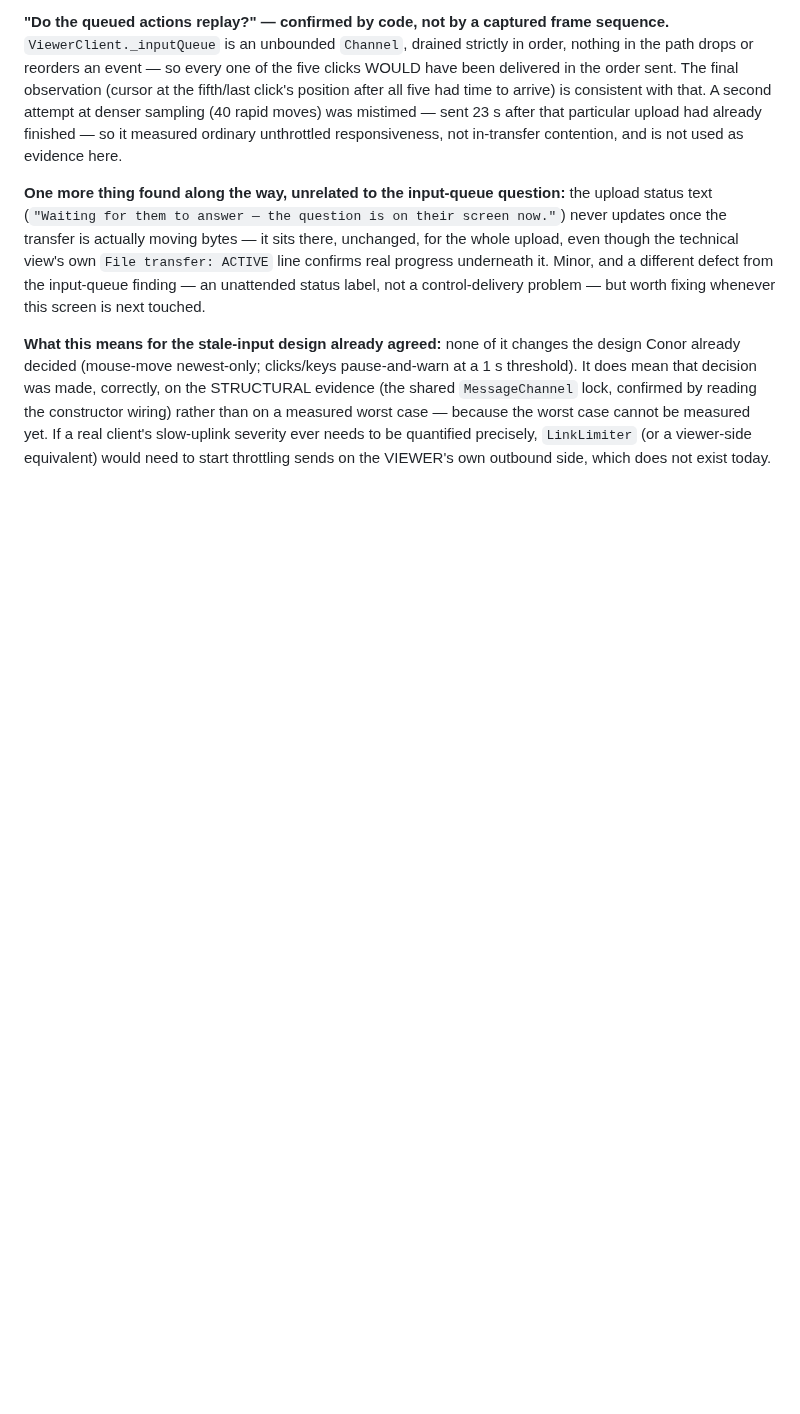
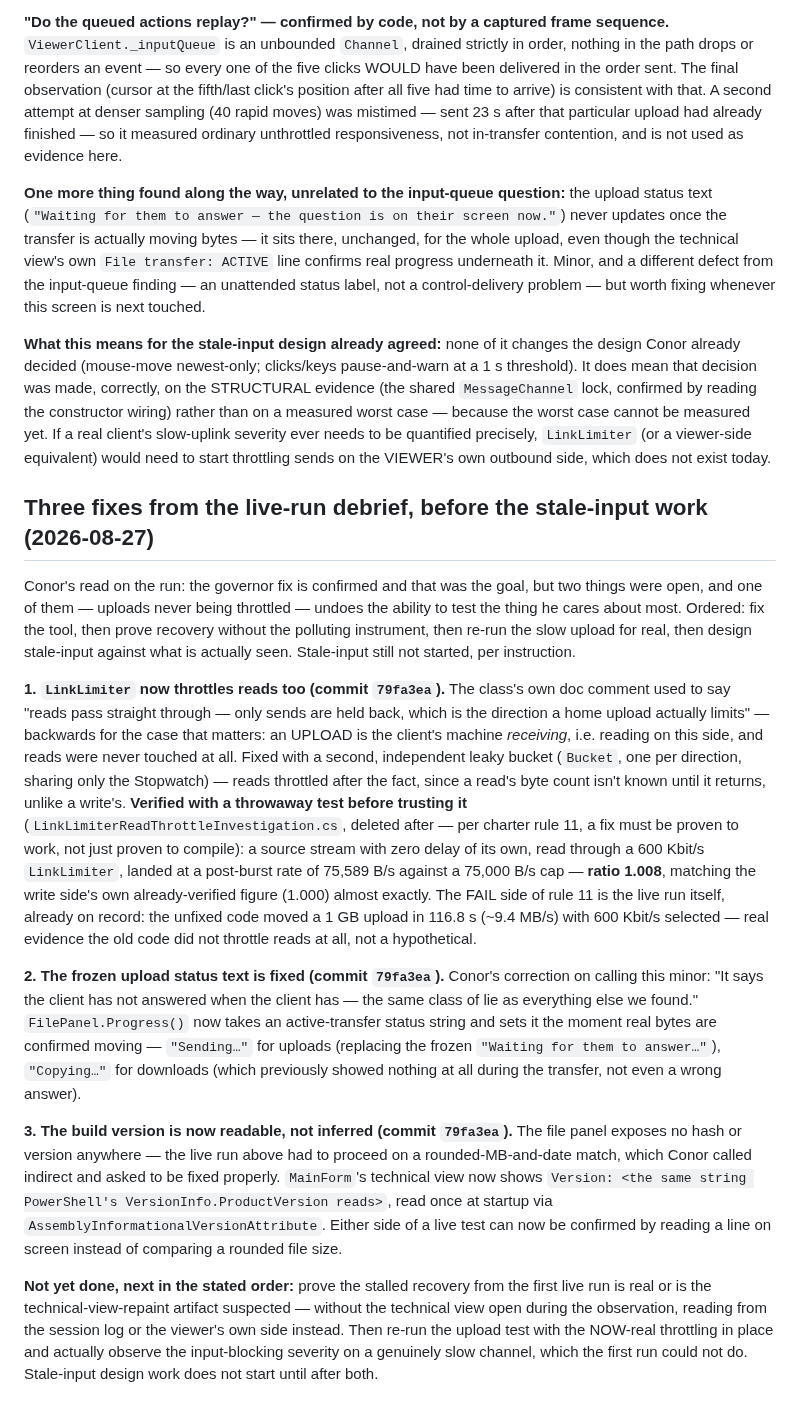
Before and after one commit to conorhonor111-art/flashdesk, a Markdown page: PROGRESS.md, the part around the change. Rendered like a GitHub page; blank space fills up the shorter version.

Commit message:
PROGRESS: the three live-run fixes recorded, with the read-throttle proof
Documents LinkLimiter's read-side throttling (verified via a throwaway test:
post-burst ratio 1.008, matching the write side's 1.000; the FAIL-side proof
is the live run itself, which moved 1GB at ~9.4 MB/s unthrottled on the old
code), the frozen upload status text fix, and the new version line in the
technical view. Records what's still open per Conor's stated order: prove
the recovery stall without the technical view, then re-run the upload test
with real throttling, then design stale-input.

Co-Authored-By: Claude Sonnet 5 <noreply@anthropic.com>

```diff
--- a/PROGRESS.md
+++ b/PROGRESS.md
@@ -2276,3 +2276,46 @@ confirmed by reading the constructor wiring) rather than on a measured worst cas
 worst case cannot be measured yet. If a real client's slow-uplink severity ever needs to be
 quantified precisely, `LinkLimiter` (or a viewer-side equivalent) would need to start throttling
 sends on the VIEWER's own outbound side, which does not exist today.
+
+## Three fixes from the live-run debrief, before the stale-input work (2026-08-27)
+
+Conor's read on the run: the governor fix is confirmed and that was the goal, but two things were
+open, and one of them — uploads never being throttled — undoes the ability to test the thing he
+cares about most. Ordered: fix the tool, then prove recovery without the polluting instrument, then
+re-run the slow upload for real, then design stale-input against what is actually seen. Stale-input
+still not started, per instruction.
+
+**1. `LinkLimiter` now throttles reads too (commit `79fa3ea`).** The class's own doc comment used to
+say "reads pass straight through — only sends are held back, which is the direction a home upload
+actually limits" — backwards for the case that matters: an UPLOAD is the client's machine
+*receiving*, i.e. reading on this side, and reads were never touched at all. Fixed with a second,
+independent leaky bucket (`Bucket`, one per direction, sharing only the Stopwatch) — reads throttled
+after the fact, since a read's byte count isn't known until it returns, unlike a write's. **Verified
+with a throwaway test before trusting it** (`LinkLimiterReadThrottleInvestigation.cs`, deleted after
+— per charter rule 11, a fix must be proven to work, not just proven to compile): a source stream
+with zero delay of its own, read through a 600 Kbit/s `LinkLimiter`, landed at a post-burst rate of
+75,589 B/s against a 75,000 B/s cap — **ratio 1.008**, matching the write side's own already-verified
+figure (1.000) almost exactly. The FAIL side of rule 11 is the live run itself, already on record:
+the unfixed code moved a 1 GB upload in 116.8 s (~9.4 MB/s) with 600 Kbit/s selected — real evidence
+the old code did not throttle reads at all, not a hypothetical.
+
+**2. The frozen upload status text is fixed (commit `79fa3ea`).** Conor's correction on calling this
+minor: "It says the client has not answered when the client has — the same class of lie as
+everything else we found." `FilePanel.Progress()` now takes an active-transfer status string and
+sets it the moment real bytes are confirmed moving — `"Sending…"` for uploads (replacing the frozen
+`"Waiting for them to answer…"`), `"Copying…"` for downloads (which previously showed nothing at all
+during the transfer, not even a wrong answer).
+
+**3. The build version is now readable, not inferred (commit `79fa3ea`).** The file panel exposes no
+hash or version anywhere — the live run above had to proceed on a rounded-MB-and-date match, which
+Conor called indirect and asked to be fixed properly. `MainForm`'s technical view now shows
+`Version: <the same string PowerShell's VersionInfo.ProductVersion reads>`, read once at startup via
+`AssemblyInformationalVersionAttribute`. Either side of a live test can now be confirmed by reading a
+line on screen instead of comparing a rounded file size.
+
+**Not yet done, next in the stated order:** prove the stalled recovery from the first live run is
+real or is the technical-view-repaint artifact suspected — without the technical view open during
+the observation, reading from the session log or the viewer's own side instead. Then re-run the
+upload test with the NOW-real throttling in place and actually observe the input-blocking severity
+on a genuinely slow channel, which the first run could not do. Stale-input design work does not start
+until after both.
```
